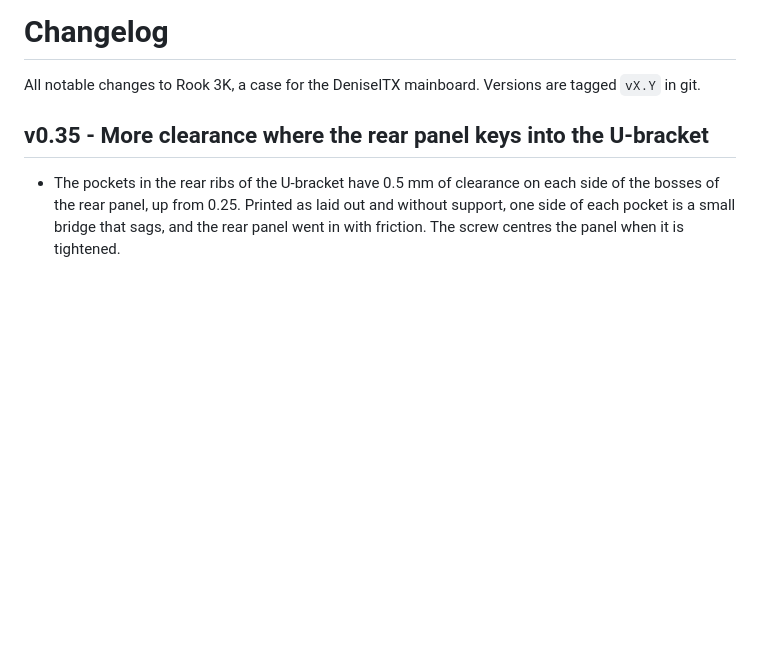
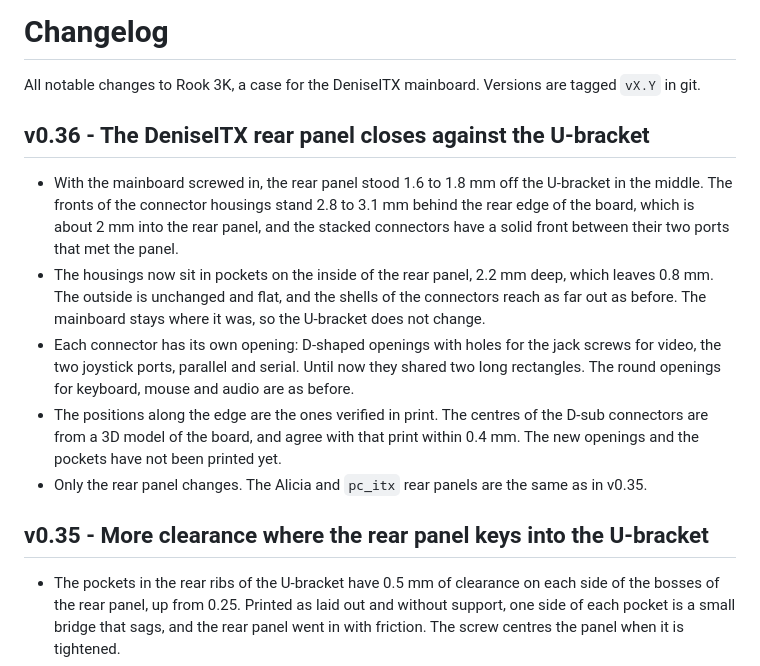
Before and after one commit to arnljot/rook_3k, a Markdown page: CHANGELOG.md, the part around the change. Drawn GitHub-style; blank space fills up the shorter version.

```diff
--- a/CHANGELOG.md
+++ b/CHANGELOG.md
@@ -1,6 +1,14 @@
 # Changelog
 
 All notable changes to Rook 3K, a case for the DeniseITX mainboard. Versions are tagged `vX.Y` in git.
+
+## v0.36 - The DeniseITX rear panel closes against the U-bracket
+
+- With the mainboard screwed in, the rear panel stood 1.6 to 1.8 mm off the U-bracket in the middle. The fronts of the connector housings stand 2.8 to 3.1 mm behind the rear edge of the board, which is about 2 mm into the rear panel, and the stacked connectors have a solid front between their two ports that met the panel.
+- The housings now sit in pockets on the inside of the rear panel, 2.2 mm deep, which leaves 0.8 mm. The outside is unchanged and flat, and the shells of the connectors reach as far out as before. The mainboard stays where it was, so the U-bracket does not change.
+- Each connector has its own opening: D-shaped openings with holes for the jack screws for video, the two joystick ports, parallel and serial. Until now they shared two long rectangles. The round openings for keyboard, mouse and audio are as before.
+- The positions along the edge are the ones verified in print. The centres of the D-sub connectors are from a 3D model of the board, and agree with that print within 0.4 mm. The new openings and the pockets have not been printed yet.
+- Only the rear panel changes. The Alicia and `pc_itx` rear panels are the same as in v0.35.
 
 ## v0.35 - More clearance where the rear panel keys into the U-bracket
 
```
Also changed, not shown: README.md (+4 -4 lines), out/rook3k_overview.png, out/rook3k_rear_panel.png, 7 other files.
